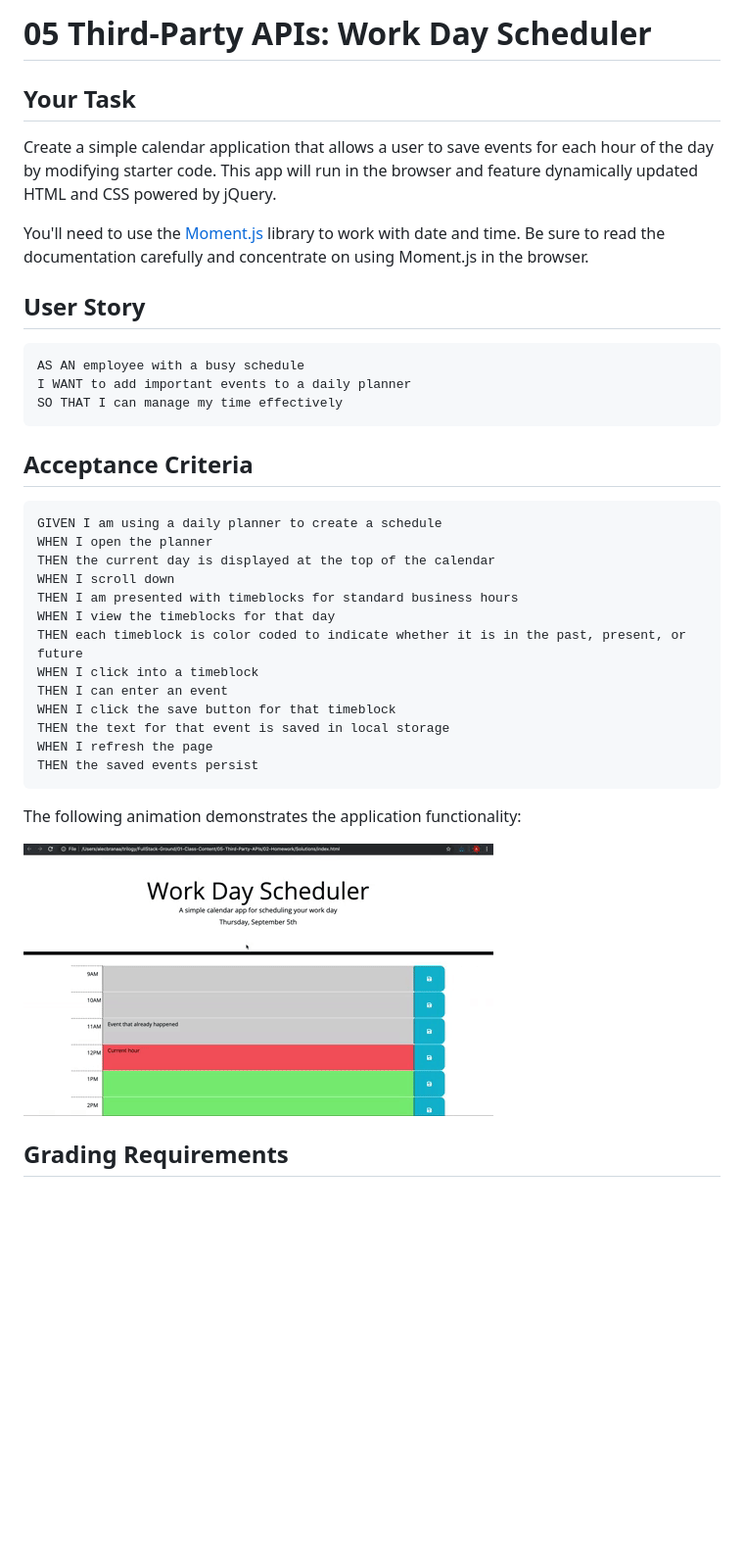
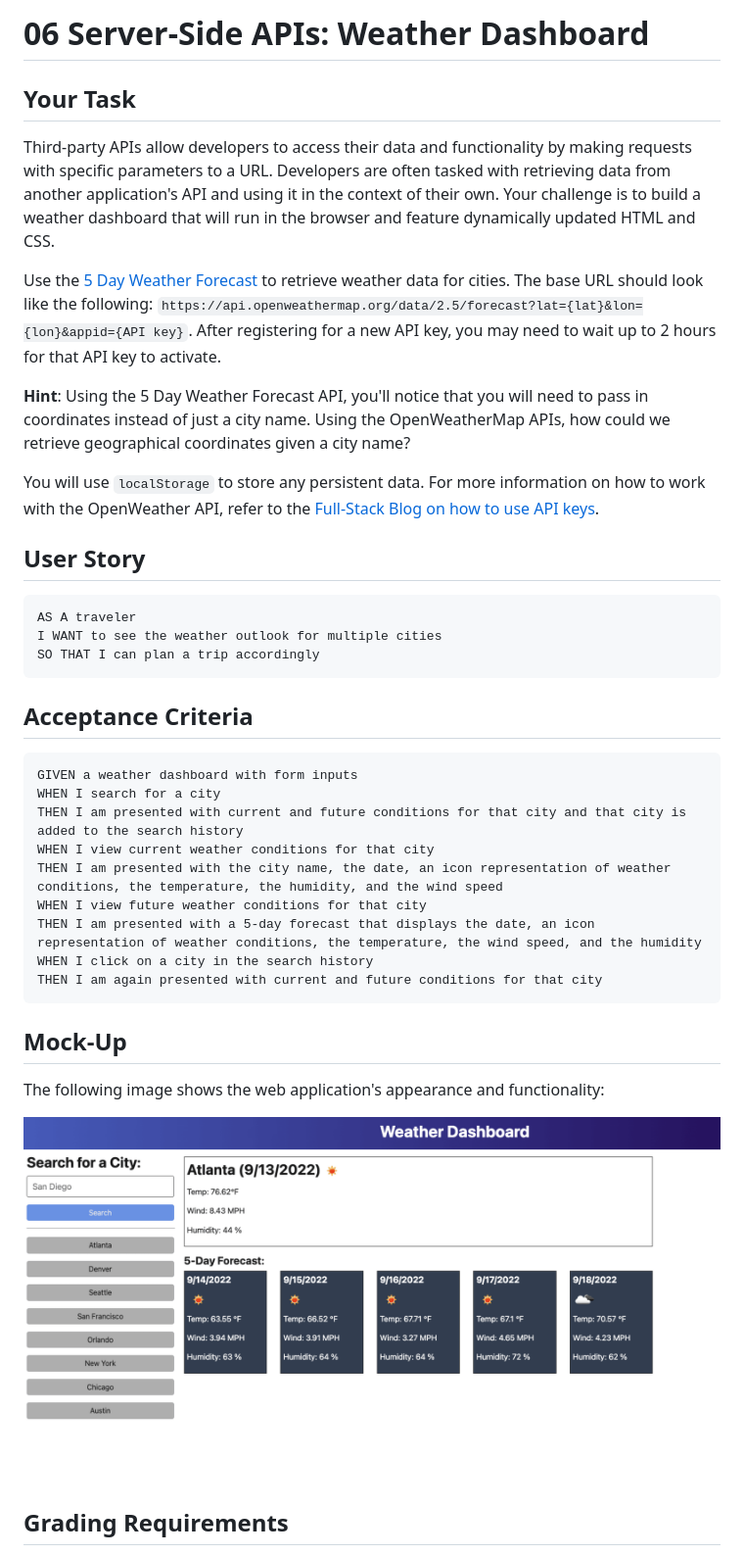
Before and after one commit to yerimechoi/WorkDay-Scheduler_C5, a Markdown page: README.md, the part around the change printed below. Shown: that part at 98% size. GitHub-like rendering; pictures changed too: Assets/05-third-party-apis-homework-demo.gif (deleted), Assets/06-server-side-apis-homework-demo.png (added); blank space fills up the shorter version.

````diff
--- a/README.md
+++ b/README.md
@@ -1,41 +1,42 @@
-# 05 Third-Party APIs: Work Day Scheduler
+# 06 Server-Side APIs: Weather Dashboard
 
 ## Your Task
 
-Create a simple calendar application that allows a user to save events for each hour of the day by modifying starter code. This app will run in the browser and feature dynamically updated HTML and CSS powered by jQuery.
+Third-party APIs allow developers to access their data and functionality by making requests with specific parameters to a URL. Developers are often tasked with retrieving data from another application's API and using it in the context of their own. Your challenge is to build a weather dashboard that will run in the browser and feature dynamically updated HTML and CSS.
 
-You'll need to use the [Moment.js](https://momentjs.com/) library to work with date and time. Be sure to read the documentation carefully and concentrate on using Moment.js in the browser.
+Use the [5 Day Weather Forecast](https://openweathermap.org/forecast5) to retrieve weather data for cities. The base URL should look like the following: `https://api.openweathermap.org/data/2.5/forecast?lat={lat}&lon={lon}&appid={API key}`. After registering for a new API key, you may need to wait up to 2 hours for that API key to activate.
+
+**Hint**: Using the 5 Day Weather Forecast API, you'll notice that you will need to pass in coordinates instead of just a city name. Using the OpenWeatherMap APIs, how could we retrieve geographical coordinates given a city name?
+
+You will use `localStorage` to store any persistent data. For more information on how to work with the OpenWeather API, refer to the [Full-Stack Blog on how to use API keys](https://coding-boot-camp.github.io/full-stack/apis/how-to-use-api-keys).
 
 ## User Story
 
-```md
-AS AN employee with a busy schedule
-I WANT to add important events to a daily planner
-SO THAT I can manage my time effectively
+```
+AS A traveler
+I WANT to see the weather outlook for multiple cities
+SO THAT I can plan a trip accordingly
 ```
 
 ## Acceptance Criteria
 
-```md
-GIVEN I am using a daily planner to create a schedule
-WHEN I open the planner
-THEN the current day is displayed at the top of the calendar
-WHEN I scroll down
-THEN I am presented with timeblocks for standard business hours
-WHEN I view the timeblocks for that day
-THEN each timeblock is color coded to indicate whether it is in the past, present, or future
-WHEN I click into a timeblock
-THEN I can enter an event
-WHEN I click the save button for that timeblock
-THEN the text for that event is saved in local storage
-WHEN I refresh the page
-THEN the saved events persist
+```
+GIVEN a weather dashboard with form inputs
+WHEN I search for a city
+THEN I am presented with current and future conditions for that city and that city is added to the search history
+WHEN I view current weather conditions for that city
+THEN I am presented with the city name, the date, an icon representation of weather conditions, the temperature, the humidity, and the wind speed
+WHEN I view future weather conditions for that city
+THEN I am presented with a 5-day forecast that displays the date, an icon representation of weather conditions, the temperature, the wind speed, and the humidity
+WHEN I click on a city in the search history
+THEN I am again presented with current and future conditions for that city
 ```
 
-The following animation demonstrates the application functionality:
+## Mock-Up
 
-![A user clicks on slots on the color-coded calendar and edits the events.](./Assets/05-third-party-apis-homework-demo.gif)
+The following image shows the web application's appearance and functionality:
 
+![The weather app includes a search option, a list of cities, and a five-day forecast and current weather conditions for Atlanta.](./Assets/06-server-side-apis-homework-demo.png)
 
 ## Grading Requirements
 
````
Also changed, not shown: other parts of README.md (+18 -16 lines), 4 other files.
